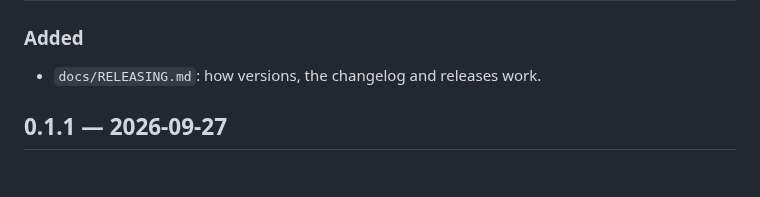
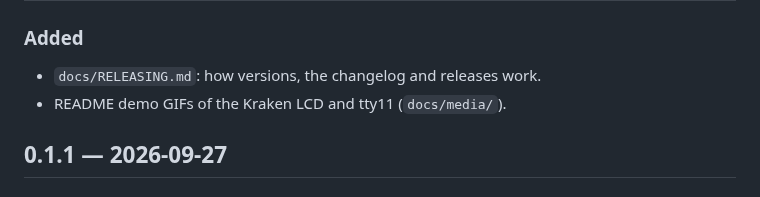
Before and after one commit to alexderz/llama-bored, a Markdown page: CHANGELOG.md, the part around the change. Rendered like a GitHub page.

```diff
--- a/CHANGELOG.md
+++ b/CHANGELOG.md
@@ -9,6 +9,7 @@ All notable changes to llama-bored. Versions follow
 ### Added
 
 - `docs/RELEASING.md`: how versions, the changelog and releases work.
+- README demo GIFs of the Kraken LCD and tty11 (`docs/media/`).
 
 ## 0.1.1 — 2026-09-27
 
```
Also changed, not shown: README.md (+14 -0 lines), docs/media/kraken-lcd.gif (added), docs/media/tty11.gif (added).
